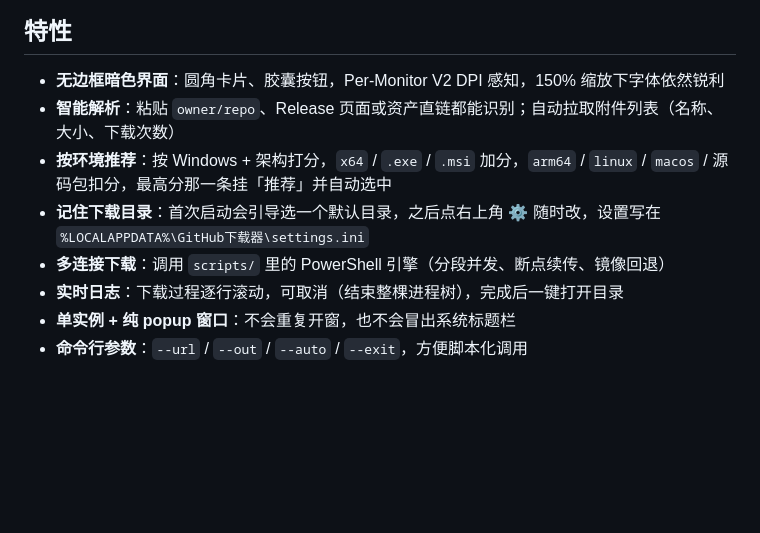
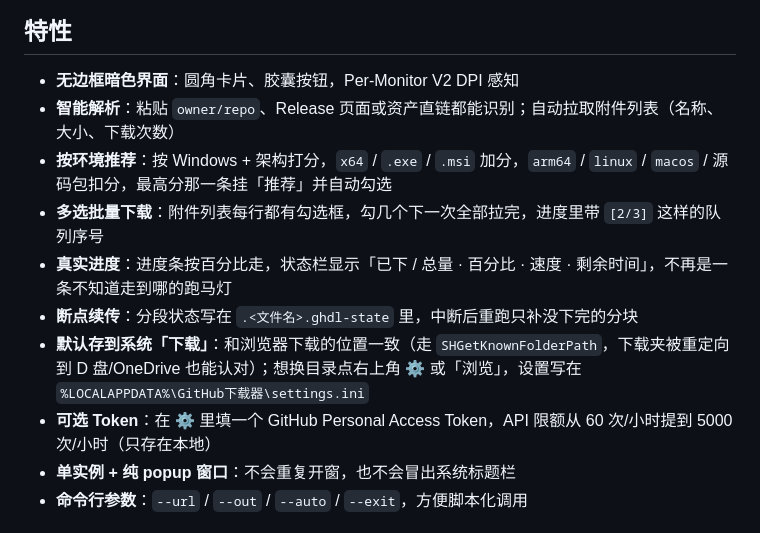
Before and after one commit to sjrslh/github-downloader, a Markdown page: README.md, the part around one of its changes. Drawn GitHub-style; blank space fills up the shorter version.

```diff
--- a/README.md
+++ b/README.md
@@ -6,12 +6,14 @@ Windows 桌面版 GitHub 下载工具：粘贴链接 → 自动解析 Release
 
 ## 特性
 
-- **无边框暗色界面**：圆角卡片、胶囊按钮，Per-Monitor V2 DPI 感知，150% 缩放下字体依然锐利
+- **无边框暗色界面**：圆角卡片、胶囊按钮，Per-Monitor V2 DPI 感知
 - **智能解析**：粘贴 `owner/repo`、Release 页面或资产直链都能识别；自动拉取附件列表（名称、大小、下载次数）
-- **按环境推荐**：按 Windows + 架构打分，`x64` / `.exe` / `.msi` 加分，`arm64` / `linux` / `macos` / 源码包扣分，最高分那一条挂「推荐」并自动选中
-- **记住下载目录**：首次启动会引导选一个默认目录，之后点右上角 ⚙ 随时改，设置写在 `%LOCALAPPDATA%\GitHub下载器\settings.ini`
-- **多连接下载**：调用 `scripts/` 里的 PowerShell 引擎（分段并发、断点续传、镜像回退）
-- **实时日志**：下载过程逐行滚动，可取消（结束整棵进程树），完成后一键打开目录
+- **按环境推荐**：按 Windows + 架构打分，`x64` / `.exe` / `.msi` 加分，`arm64` / `linux` / `macos` / 源码包扣分，最高分那一条挂「推荐」并自动勾选
+- **多选批量下载**：附件列表每行都有勾选框，勾几个下一次全部拉完，进度里带 `[2/3]` 这样的队列序号
+- **真实进度**：进度条按百分比走，状态栏显示「已下 / 总量 · 百分比 · 速度 · 剩余时间」，不再是一条不知道走到哪的跑马灯
+- **断点续传**：分段状态写在 `.<文件名>.ghdl-state` 里，中断后重跑只补没下完的分块
+- **默认存到系统「下载」**：和浏览器下载的位置一致（走 `SHGetKnownFolderPath`，下载夹被重定向到 D 盘/OneDrive 也能认对）；想换目录点右上角 ⚙ 或「浏览」，设置写在 `%LOCALAPPDATA%\GitHub下载器\settings.ini`
+- **可选 Token**：在 ⚙ 里填一个 GitHub Personal Access Token，API 限额从 60 次/小时提到 5000 次/小时（只存在本地）
 - **单实例 + 纯 popup 窗口**：不会重复开窗，也不会冒出系统标题栏
 - **命令行参数**：`--url` / `--out` / `--auto` / `--exit`，方便脚本化调用
 
```
Also changed, not shown: other parts of README.md (+59 -16 lines), assets/icon-new-src.jpg (added), assets/icon.png, 10 other files.
